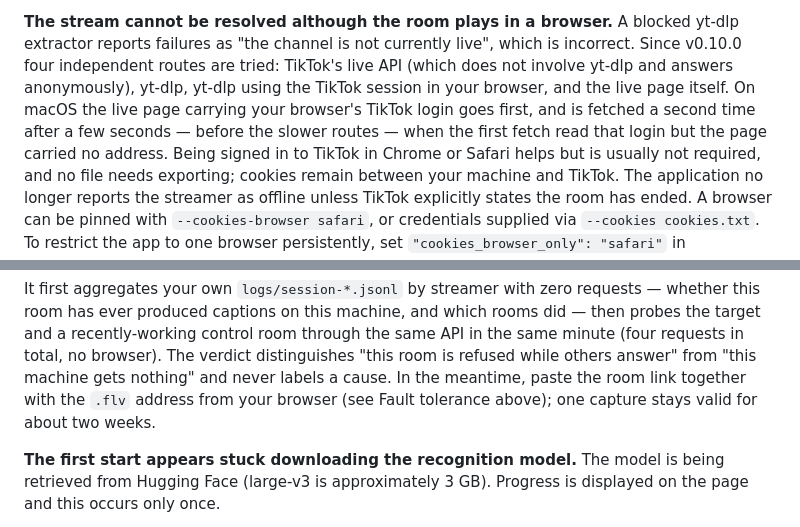
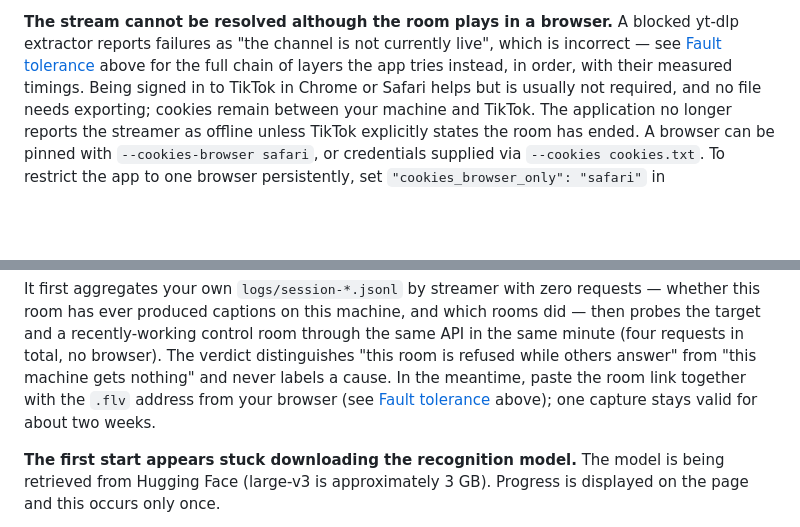
Before and after one commit to EM917/tiktok-live-translator, a Markdown page: README.md, 2 parts joined by grey strips. GitHub-like rendering; blank space fills up the shorter version.

```diff
--- a/README.md
+++ b/README.md
@@ -475,12 +475,9 @@ startup. On older builds, `ollama stop <model>` releases it immediately.
 
 **The stream cannot be resolved although the room plays in a browser.** A
 blocked yt-dlp extractor reports failures as "the channel is not currently
-live", which is incorrect. Since v0.10.0 four independent routes are tried:
-TikTok's live API (which does not involve yt-dlp and answers anonymously),
-yt-dlp, yt-dlp using the TikTok session in your browser, and the live page
-itself. On macOS the live page carrying your browser's TikTok login goes first,
-and is fetched a second time after a few seconds — before the slower routes —
-when the first fetch read that login but the page carried no address. Being signed in to TikTok in Chrome or Safari helps but is usually not
+live", which is incorrect — see [Fault tolerance](#fault-tolerance) above for
+the full chain of layers the app tries instead, in order, with their measured
+timings. Being signed in to TikTok in Chrome or Safari helps but is usually not
 required, and no file needs exporting; cookies remain between your machine and
 TikTok. The application no longer reports the streamer as offline unless TikTok
 explicitly states the room has ended. A browser can be pinned with
@@ -526,8 +523,9 @@ which rooms did — then probes the target and a recently-working control room
 through the same API in the same minute (four requests in total, no browser).
 The verdict distinguishes "this room is refused while others answer" from "this
 machine gets nothing" and never labels a cause. In the meantime, paste the room
-link together with the `.flv` address from your browser (see Fault tolerance
-above); one capture stays valid for about two weeks.
+link together with the `.flv` address from your browser (see
+[Fault tolerance](#fault-tolerance) above); one capture stays valid for about
+two weeks.
 
 **The first start appears stuck downloading the recognition model.** The model
 is being retrieved from Hugging Face (large-v3 is approximately 3 GB). Progress
```
Also changed, not shown: other parts of README.md (+2 -2 lines), README.zh-CN.md (+5 -6 lines).
